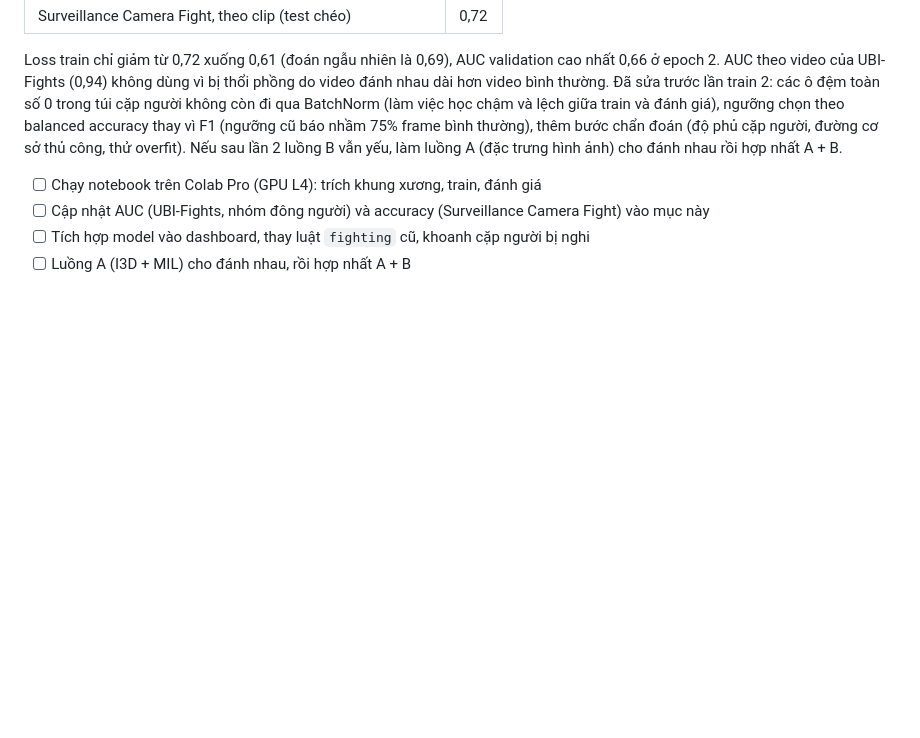
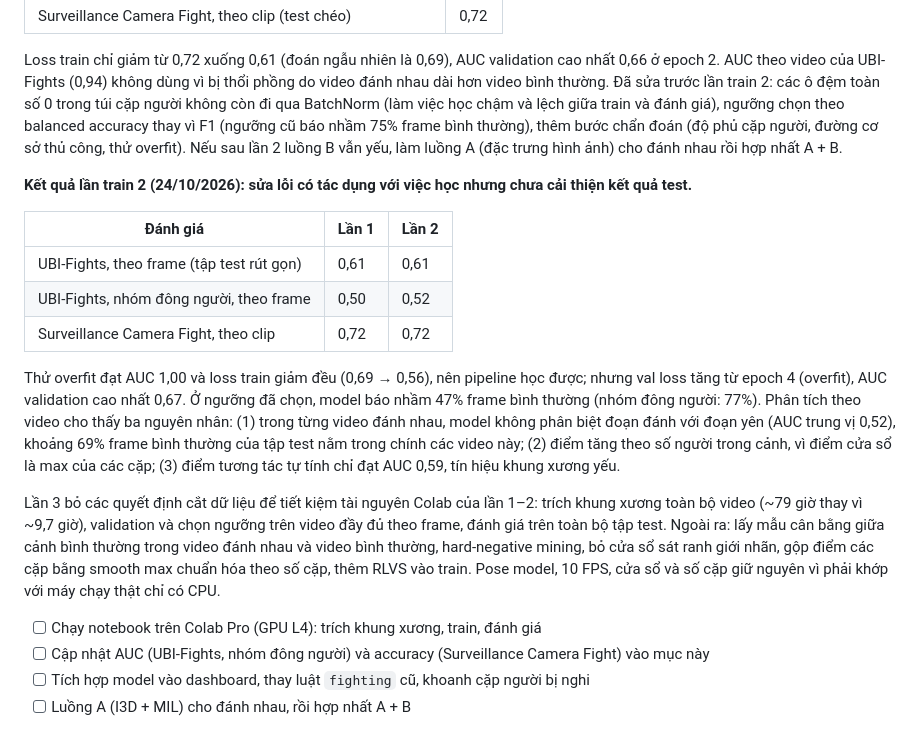
Before and after one commit to TranDuon/anomaly-behavior-detector-system, a Markdown page: docs/BAO_CAO_HUONG_DI.md, the part around the change. GitHub-like rendering; blank space fills up the shorter version.

Commit message:
docs: record second fight training results and the run 3 plan

```diff
--- a/docs/BAO_CAO_HUONG_DI.md
+++ b/docs/BAO_CAO_HUONG_DI.md
@@ -143,6 +143,18 @@ Kiểm chứng hiện có: 22 test tự động; chạy thử toàn bộ pipelin
 
 Loss train chỉ giảm từ 0,72 xuống 0,61 (đoán ngẫu nhiên là 0,69), AUC validation cao nhất 0,66 ở epoch 2. AUC theo video của UBI-Fights (0,94) không dùng vì bị thổi phồng do video đánh nhau dài hơn video bình thường. Đã sửa trước lần train 2: các ô đệm toàn số 0 trong túi cặp người không còn đi qua BatchNorm (làm việc học chậm và lệch giữa train và đánh giá), ngưỡng chọn theo balanced accuracy thay vì F1 (ngưỡng cũ báo nhầm 75% frame bình thường), thêm bước chẩn đoán (độ phủ cặp người, đường cơ sở thủ công, thử overfit). Nếu sau lần 2 luồng B vẫn yếu, làm luồng A (đặc trưng hình ảnh) cho đánh nhau rồi hợp nhất A + B.
 
+**Kết quả lần train 2 (24/10/2026): sửa lỗi có tác dụng với việc học nhưng chưa cải thiện kết quả test.**
+
+| Đánh giá | Lần 1 | Lần 2 |
+| --- | --- | --- |
+| UBI-Fights, theo frame (tập test rút gọn) | 0,61 | 0,61 |
+| UBI-Fights, nhóm đông người, theo frame | 0,50 | 0,52 |
+| Surveillance Camera Fight, theo clip | 0,72 | 0,72 |
+
+Thử overfit đạt AUC 1,00 và loss train giảm đều (0,69 → 0,56), nên pipeline học được; nhưng val loss tăng từ epoch 4 (overfit), AUC validation cao nhất 0,67. Ở ngưỡng đã chọn, model báo nhầm 47% frame bình thường (nhóm đông người: 77%). Phân tích theo video cho thấy ba nguyên nhân: (1) trong từng video đánh nhau, model không phân biệt đoạn đánh với đoạn yên (AUC trung vị 0,52), khoảng 69% frame bình thường của tập test nằm trong chính các video này; (2) điểm tăng theo số người trong cảnh, vì điểm cửa sổ là max của các cặp; (3) điểm tương tác tự tính chỉ đạt AUC 0,59, tín hiệu khung xương yếu.
+
+Lần 3 bỏ các quyết định cắt dữ liệu để tiết kiệm tài nguyên Colab của lần 1–2: trích khung xương toàn bộ video (~79 giờ thay vì ~9,7 giờ), validation và chọn ngưỡng trên video đầy đủ theo frame, đánh giá trên toàn bộ tập test. Ngoài ra: lấy mẫu cân bằng giữa cảnh bình thường trong video đánh nhau và video bình thường, hard-negative mining, bỏ cửa sổ sát ranh giới nhãn, gộp điểm các cặp bằng smooth max chuẩn hóa theo số cặp, thêm RLVS vào train. Pose model, 10 FPS, cửa sổ và số cặp giữ nguyên vì phải khớp với máy chạy thật chỉ có CPU.
+
 - [ ] Chạy notebook trên Colab Pro (GPU L4): trích khung xương, train, đánh giá
 - [ ] Cập nhật AUC (UBI-Fights, nhóm đông người) và accuracy (Surveillance Camera Fight) vào mục này
 - [ ] Tích hợp model vào dashboard, thay luật `fighting` cũ, khoanh cặp người bị nghi
```
